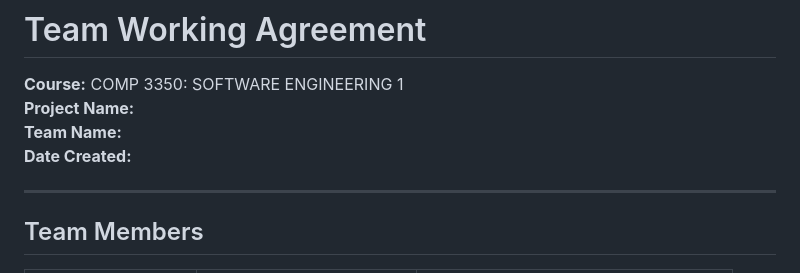
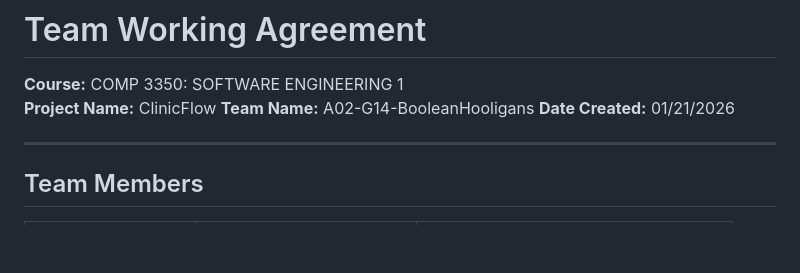
Before and after one commit to VirenRB1/ClinicFlow, a Markdown page: Docs/work-agreement.md, the part around the change. Rendered like a GitHub page; blank space fills up the shorter version.

Commit message:
Edit work-agreement

```diff
--- a/Docs/work-agreement.md
+++ b/Docs/work-agreement.md
@@ -1,9 +1,9 @@
 # Team Working Agreement
 
 **Course:** COMP 3350: SOFTWARE ENGINEERING 1
-**Project Name:**
-**Team Name:**
-**Date Created:**
+**Project Name:** ClinicFlow
+**Team Name:**  A02-G14-BooleanHooligans
+**Date Created:** 01/21/2026
 
 ---
 
```
